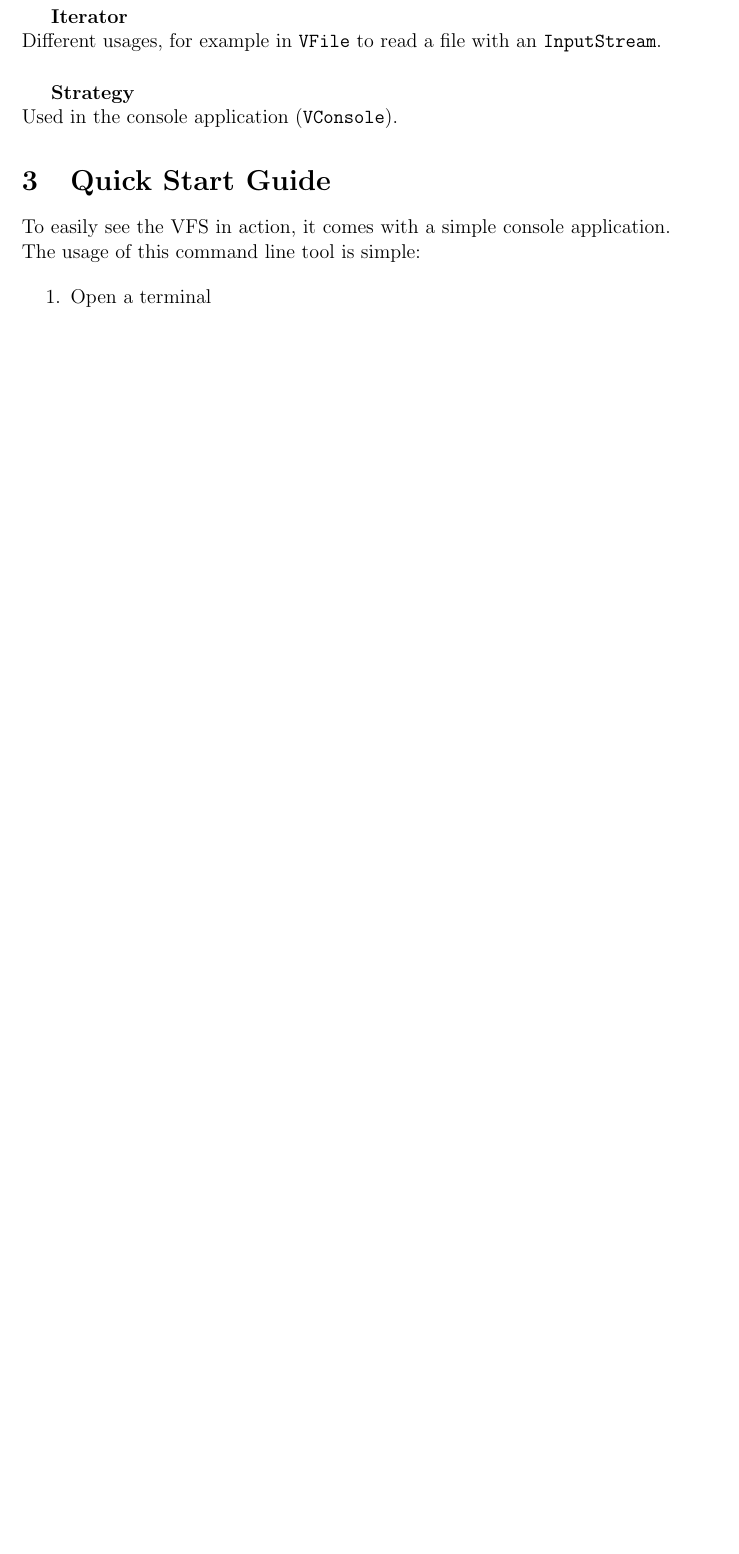
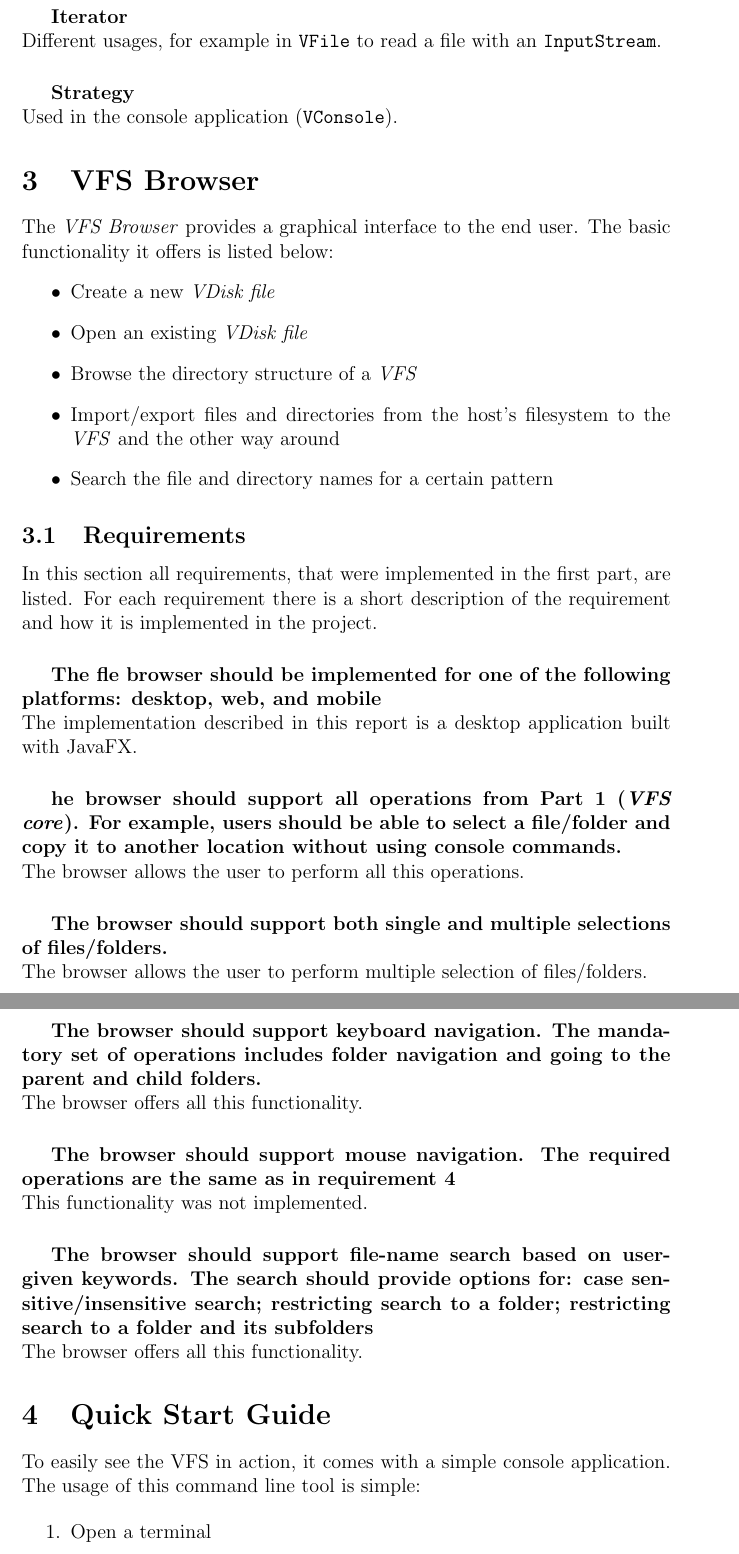
Before and after one commit to KarlKode/jcd, a LaTeX document (report/report.tex): part of page 7 of 7 before the commit and two parts of pages 7 and 8 of 8 after it, the two joined at a grey line, cut so that both start at the same text, the shorter picture padded with empty space. Compiled offline with pdfLaTeX.

Commit message:
Report part 1

```diff
--- a/report/report.tex
+++ b/report/report.tex
@@ -169,40 +169,46 @@ Different usages, for example in \texttt{VFile} to read a file with an \texttt{I
 Used in the console application (\texttt{VConsole}).
 
 
-% START multiline comment
-\ifx true false
-
-
 % PART II: VFS Browser
 % --------------------------------------
 
 \section{VFS Browser}
 
-% TODO: Remove this line
-\textbf{[This section has to be completed by April 22nd.]}
 
-%TODO: Remove this text and replace it with actual content
-\emph{Give a short (1-2 paragraphs) description of what VFS Browser is.}
+The \emph{VFS Browser} provides a graphical interface to the end user. The basic functionality it offers is listed below:
+\begin{itemize}
+\item Create a new \emph{VDisk file}
+\item Open an existing \emph{VDisk file}
+\item Browse the directory structure of a \emph{VFS}
+\item Import/export files and directories from the host's filesystem to the \emph{VFS} and the other way around
+\item Search the file and directory names for a certain pattern
+\end{itemize}
+
 
 
 \subsection{Requirements}
+In this section all requirements, that were implemented in the first part, are listed. For each requirement there is a short description of the requirement and how it is implemented in the project.
 
-% TODO: Remove this text and replace it with actual content
-\emph{Describe which requirements (and possibly bonus requirements) you have implemented in this part. Give a quick description (1-2 sentences) of each requirement. List the software elements (classes and or functions) that are mainly involved in implementing each requirement.}
+\subparagraph{The fle browser should be implemented for one of the following platforms: desktop, web, and mobile} \hfill\\
+The implementation described in this report is a desktop application built with JavaFX.
 
+\subparagraph{he browser should support all operations from Part 1 (\emph{VFS core}). For example, users should be able to select a file/folder and copy it to another location without using console commands.} \hfill\\
+The browser allows the user to perform all this operations.
 
-\subsection{Design}
+\subparagraph{The browser should support both single and multiple selections of files/folders.} \hfill\\
+The browser allows the user to perform multiple selection of files/folders.
 
-% TODO: Remove this text and replace it with actual content
-\emph{Give an overview of the design of this part and describe in general terms how the implementation works. You can mention design patterns used, class diagrams, definition of custom file formats, network protocols, or anything else that helps understand the implementation.}
+\subparagraph{The browser should support keyboard navigation. The mandatory set of operations includes folder navigation and going to the parent and child folders.} \hfill\\
+The browser offers all this functionality.
 
+\subparagraph{The browser should support mouse navigation. The required operations are the same as in requirement 4} \hfill\\
+This functionality was not implemented.
 
-\subsection{Integration}
+\subparagraph{The browser should support file-name search based on user-given keywords. The search should provide options for: case sensitive/insensitive search; restricting search to a folder; restricting search to a folder and its subfolders} \hfill\\
+The browser offers all this functionality.
 
-% TODO: Remove this text and replace it with actual content
-\emph{If you had to change the design or API of the previous part, describe the changes and the reasons for each change here.}
-
-
+% START multiline comment
+\ifx true false
 
 % PART III: Synchronization Server
 % --------------------------------------
```
Also changed, not shown: report/report.pdf.
